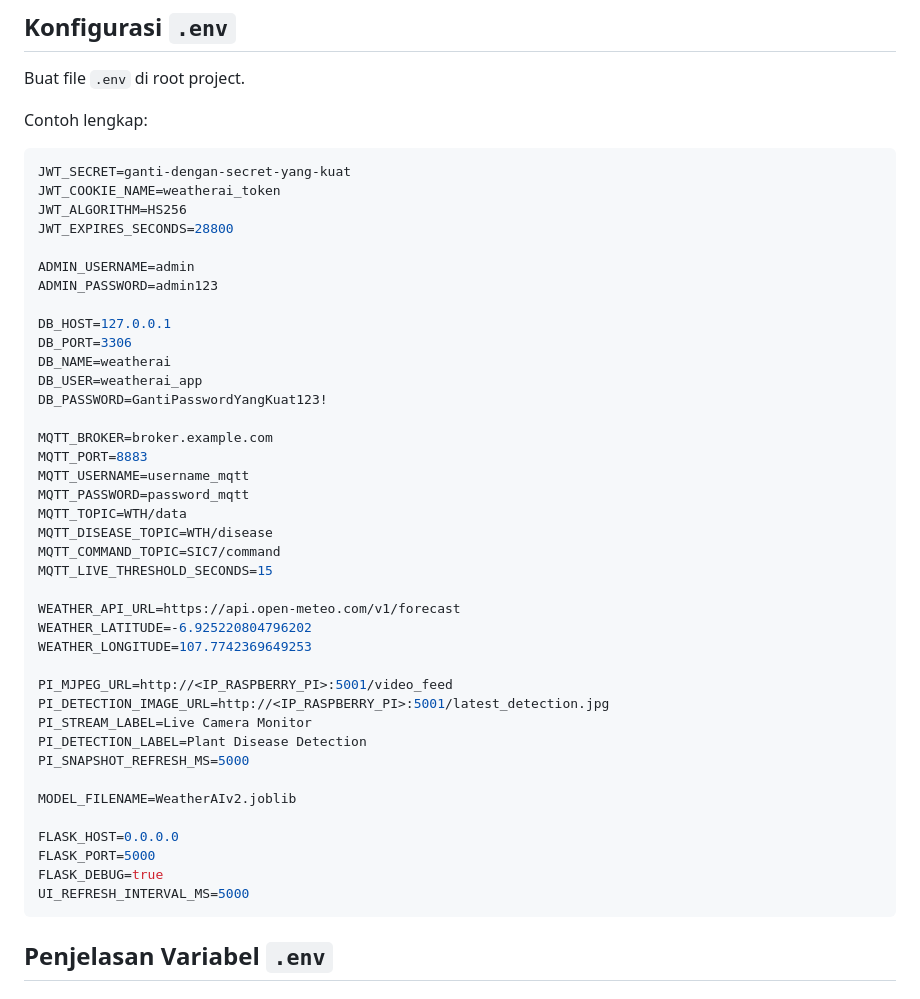
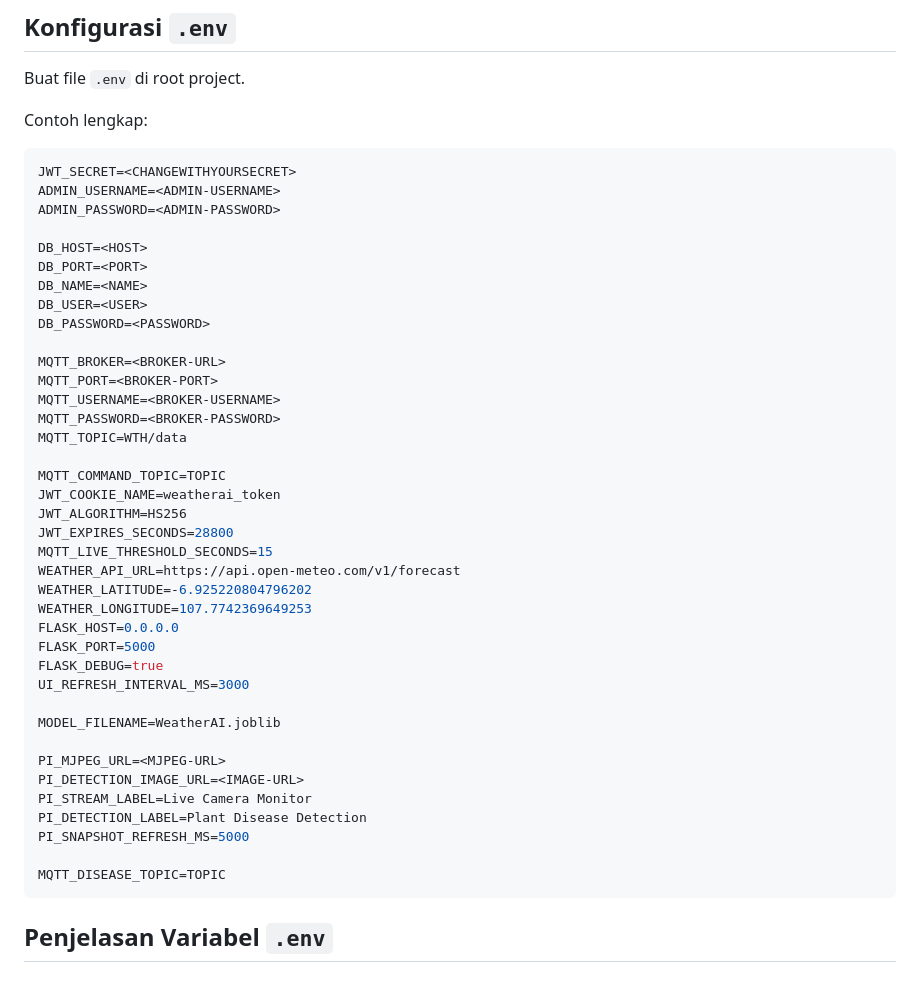
Before and after one commit to FiqramAkmal/IrigasiPintar, a Markdown page: README.md, the part around the change. Rendered like a GitHub page.

````diff
--- a/README.md
+++ b/README.md
@@ -50,45 +50,44 @@ Buat file `.env` di root project.
 Contoh lengkap:
 
 ```env
-JWT_SECRET=ganti-dengan-secret-yang-kuat
+JWT_SECRET=<CHANGEWITHYOURSECRET>
+ADMIN_USERNAME=<ADMIN-USERNAME>
+ADMIN_PASSWORD=<ADMIN-PASSWORD>
+
+DB_HOST=<HOST>
+DB_PORT=<PORT>
+DB_NAME=<NAME>
+DB_USER=<USER>
+DB_PASSWORD=<PASSWORD>
+
+MQTT_BROKER=<BROKER-URL>
+MQTT_PORT=<BROKER-PORT>
+MQTT_USERNAME=<BROKER-USERNAME>
+MQTT_PASSWORD=<BROKER-PASSWORD>
+MQTT_TOPIC=WTH/data
+
+MQTT_COMMAND_TOPIC=TOPIC
 JWT_COOKIE_NAME=weatherai_token
 JWT_ALGORITHM=HS256
 JWT_EXPIRES_SECONDS=28800
-
-ADMIN_USERNAME=admin
-ADMIN_PASSWORD=admin123
-
-DB_HOST=127.0.0.1
-DB_PORT=3306
-DB_NAME=weatherai
-DB_USER=weatherai_app
-DB_PASSWORD=GantiPasswordYangKuat123!
-
-MQTT_BROKER=broker.example.com
-MQTT_PORT=8883
-MQTT_USERNAME=username_mqtt
-MQTT_PASSWORD=password_mqtt
-MQTT_TOPIC=WTH/data
-MQTT_DISEASE_TOPIC=WTH/disease
-MQTT_COMMAND_TOPIC=SIC7/command
 MQTT_LIVE_THRESHOLD_SECONDS=15
-
 WEATHER_API_URL=https://api.open-meteo.com/v1/forecast
 WEATHER_LATITUDE=-6.925220804796202
 WEATHER_LONGITUDE=107.7742369649253
+FLASK_HOST=0.0.0.0
+FLASK_PORT=5000
+FLASK_DEBUG=true
+UI_REFRESH_INTERVAL_MS=3000
 
-PI_MJPEG_URL=http://<IP_RASPBERRY_PI>:5001/video_feed
-PI_DETECTION_IMAGE_URL=http://<IP_RASPBERRY_PI>:5001/latest_detection.jpg
+MODEL_FILENAME=WeatherAI.joblib
+
+PI_MJPEG_URL=<MJPEG-URL>
+PI_DETECTION_IMAGE_URL=<IMAGE-URL>
 PI_STREAM_LABEL=Live Camera Monitor
 PI_DETECTION_LABEL=Plant Disease Detection
 PI_SNAPSHOT_REFRESH_MS=5000
 
-MODEL_FILENAME=WeatherAIv2.joblib
-
-FLASK_HOST=0.0.0.0
-FLASK_PORT=5000
-FLASK_DEBUG=true
-UI_REFRESH_INTERVAL_MS=5000
+MQTT_DISEASE_TOPIC=TOPIC
 ```
 
 ## Penjelasan Variabel `.env`
````
